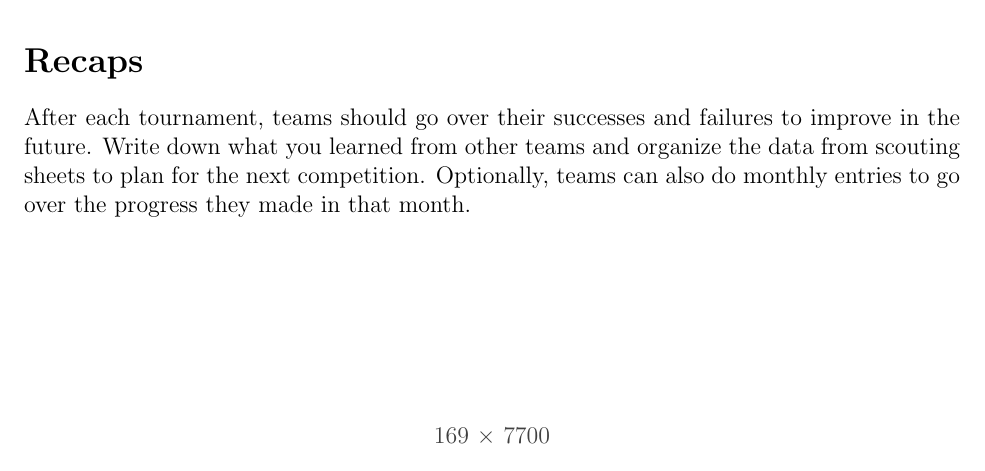
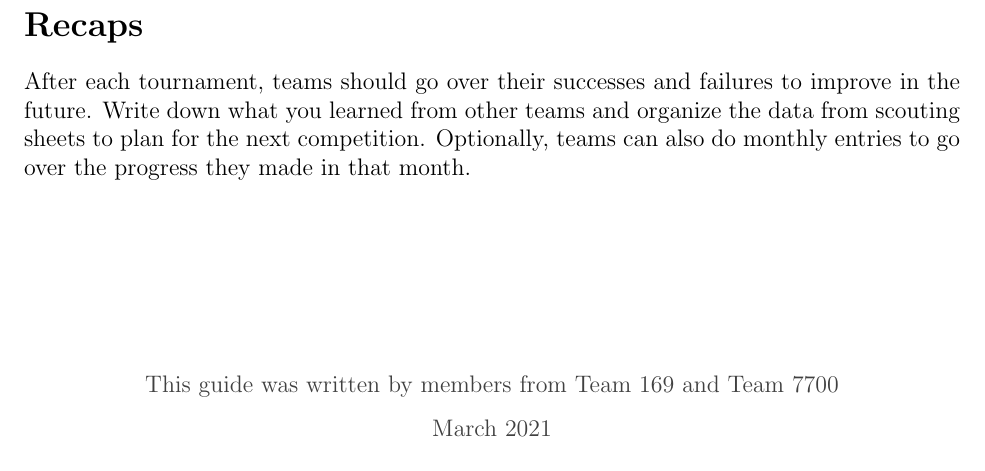
Before and after one commit to owen169/notebooking-manual, a LaTeX document (notebooking-manual.tex): part of page 2 of 2, cut so that both start at the same text. Compiled offline with pdfLaTeX.

Commit message:
Updated Footer

```diff
--- a/notebooking-manual.tex
+++ b/notebooking-manual.tex
@@ -59,14 +59,14 @@ Build logs take up the largest chunk of the notebook and are often the most diff
 
 After each tournament, teams should go over their successes and failures to improve in the future. Write down what you learned from other teams and organize the data from scouting sheets to plan for the next competition. Optionally, teams can also do monthly entries to go over the progress they made in that month.
 
-\vspace{1.3in}
+\vspace{1.2in}
 
 \begin{center}
-\textcolor{darkgray}{169 $\times$ 7700}
+\textcolor{darkgray}{This guide was written by members from Team 169 and Team 7700}
 
 \vspace{0.1in}
 
-\textcolor{darkgray}{2021}
+\textcolor{darkgray}{March 2021}
 \end{center}
 
 \end{document}
```
Also changed, not shown: notebooking-manual.pdf, 2 other files.
